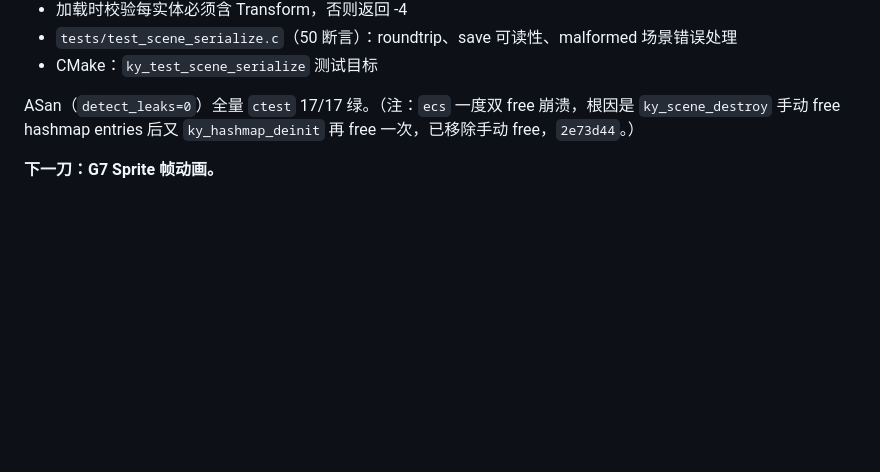
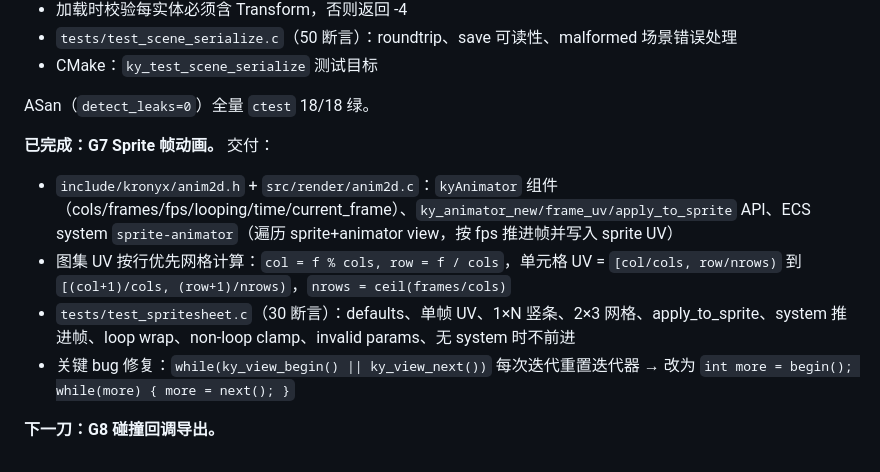
Before and after one commit to sqxy090123/Kronyx, a Markdown page: progress.md, the part around one of its changes. GitHub-like rendering; blank space fills up the shorter version.

Commit message:
docs: mark G7 sprite animation complete Co-authored-by: monkeycode-ai <monkeycode-ai@chaitin.com>

```diff
--- a/progress.md
+++ b/progress.md
@@ -163,6 +163,13 @@ ASan（`detect_leaks=0`）全量 `ctest` 16/16 绿。
 - `tests/test_scene_serialize.c`（50 断言）：roundtrip、save 可读性、malformed 场景错误处理
 - CMake：`ky_test_scene_serialize` 测试目标
 
-ASan（`detect_leaks=0`）全量 `ctest` 17/17 绿。（注：`ecs` 一度双 free 崩溃，根因是 `ky_scene_destroy` 手动 free hashmap entries 后又 `ky_hashmap_deinit` 再 free 一次，已移除手动 free，`2e73d44`。）
+ASan（`detect_leaks=0`）全量 `ctest` 18/18 绿。
 
-**下一刀：G7 Sprite 帧动画。**
+**已完成：G7 Sprite 帧动画。**
+交付：
+- `include/kronyx/anim2d.h` + `src/render/anim2d.c`：`kyAnimator` 组件（cols/frames/fps/looping/time/current_frame）、`ky_animator_new/frame_uv/apply_to_sprite` API、ECS system `sprite-animator`（遍历 sprite+animator view，按 fps 推进帧并写入 sprite UV）
+- 图集 UV 按行优先网格计算：`col = f % cols, row = f / cols`，单元格 UV = `[col/cols, row/nrows)` 到 `[(col+1)/cols, (row+1)/nrows)`，`nrows = ceil(frames/cols)`
+- `tests/test_spritesheet.c`（30 断言）：defaults、单帧 UV、1×N 竖条、2×3 网格、apply_to_sprite、system 推进帧、loop wrap、non-loop clamp、invalid params、无 system 时不前进
+- 关键 bug 修复：`while(ky_view_begin() || ky_view_next())` 每次迭代重置迭代器 → 改为 `int more = begin(); while(more) { more = next(); }`
+
+**下一刀：G8 碰撞回调导出。**
```
Also changed, not shown: other parts of progress.md (+1 -1 lines).
